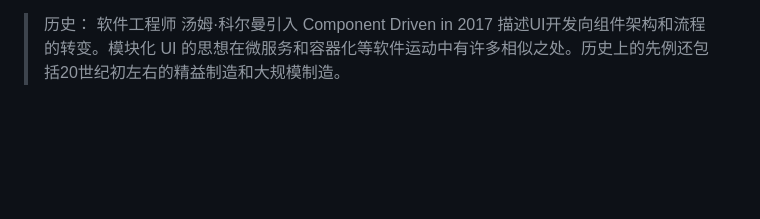
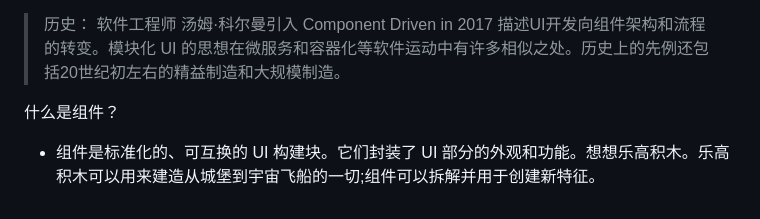
Before and after one commit to JerryHub-dev/encoding-norm, a Markdown page: docs/Frontend/index.md, the part around the change. Drawn GitHub-style; blank space fills up the shorter version.

Commit message:
style: what are component

```diff
--- a/docs/Frontend/index.md
+++ b/docs/Frontend/index.md
@@ -67,3 +67,7 @@ group:
 - 组件通过将状态与应用程序业务逻辑隔离开来实现可互换性。这样，您就可以将复杂的屏幕分解为简单的组件。每个组件都有一个定义良好的 API 和一系列固定的模拟状态。这允许将组件拆解并重组以构建不同的 UI。
 
 > 历史： 软件工程师 汤姆·科尔曼引入 Component Driven in 2017 描述UI开发向组件架构和流程的转变。模块化 UI 的思想在微服务和容器化等软件运动中有许多相似之处。历史上的先例还包括20世纪初左右的精益制造和大规模制造。
+
+什么是组件？
+
+- 组件是标准化的、可互换的 UI 构建块。它们封装了 UI 部分的外观和功能。想想乐高积木。乐高积木可以用来建造从城堡到宇宙飞船的一切;组件可以拆解并用于创建新特征。
```
